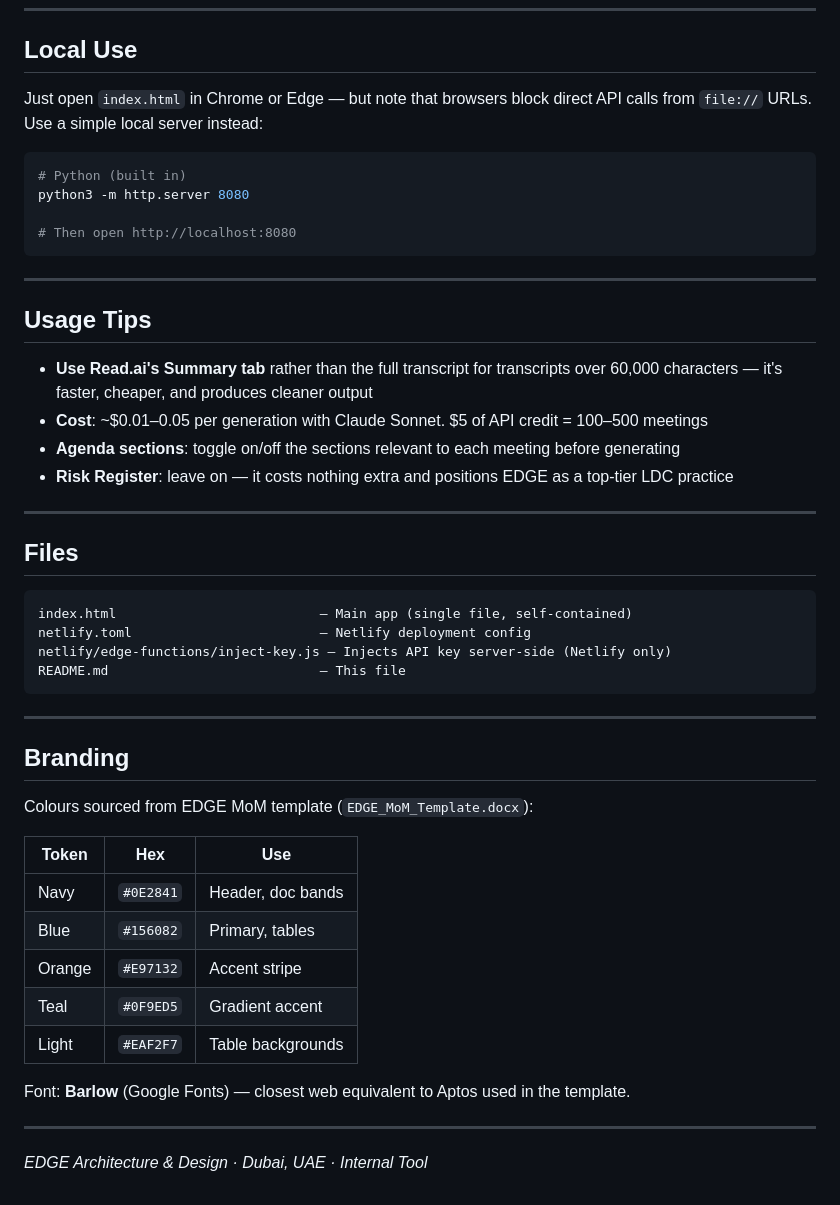
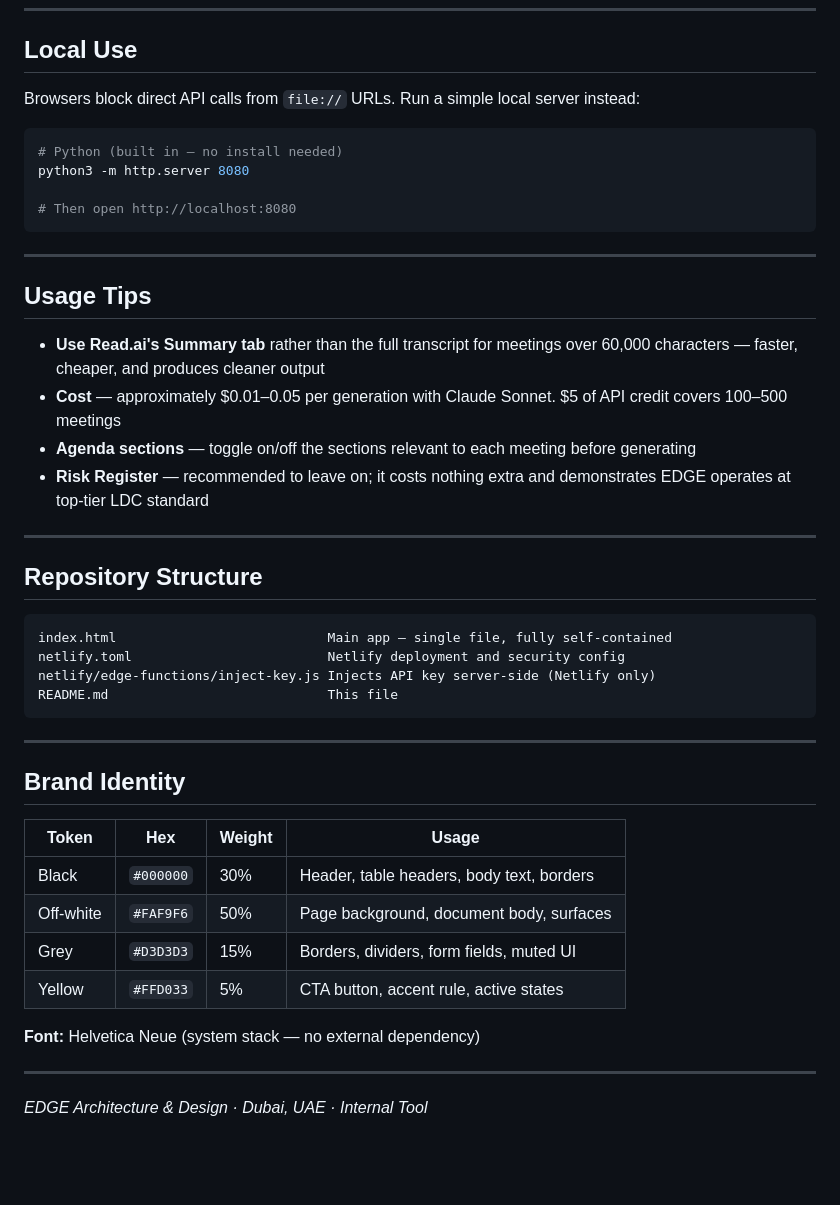
Before and after one commit to edgearchitects/edge-mom-generator, a Markdown page: README.md, the part around one of its changes. Rendered like a GitHub page; blank space fills up the shorter version.

````diff
--- a/README.md
+++ b/README.md
@@ -43,10 +44,10 @@ Get your API key at [console.anthropic.com/keys](https://console.anthropic.com/k
 
 ## Local Use
 
-Just open `index.html` in Chrome or Edge — but note that browsers block direct API calls from `file://` URLs. Use a simple local server instead:
+Browsers block direct API calls from `file://` URLs. Run a simple local server instead:
 
 ```bash
-# Python (built in)
+# Python (built in — no install needed)
 python3 -m http.server 8080
 
 # Then open http://localhost:8080
@@ -56,37 +57,34 @@ python3 -m http.server 8080
 
 ## Usage Tips
 
-- **Use Read.ai's Summary tab** rather than the full transcript for transcripts over 60,000 characters — it's faster, cheaper, and produces cleaner output
-- **Cost**: ~$0.01–0.05 per generation with Claude Sonnet. $5 of API credit = 100–500 meetings
-- **Agenda sections**: toggle on/off the sections relevant to each meeting before generating
-- **Risk Register**: leave on — it costs nothing extra and positions EDGE as a top-tier LDC practice
+- **Use Read.ai's Summary tab** rather than the full transcript for meetings over 60,000 characters — faster, cheaper, and produces cleaner output
+- **Cost** — approximately $0.01–0.05 per generation with Claude Sonnet. $5 of API credit covers 100–500 meetings
+- **Agenda sections** — toggle on/off the sections relevant to each meeting before generating
+- **Risk Register** — recommended to leave on; it costs nothing extra and demonstrates EDGE operates at top-tier LDC standard
 
 ---
 
-## Files
+## Repository Structure
 
 ```
-index.html                          — Main app (single file, self-contained)
-netlify.toml                        — Netlify deployment config
-netlify/edge-functions/inject-key.js — Injects API key server-side (Netlify only)
-README.md                           — This file
+index.html                           Main app — single file, fully self-contained
+netlify.toml                         Netlify deployment and security config
+netlify/edge-functions/inject-key.js Injects API key server-side (Netlify only)
+README.md                            This file
 ```
 
 ---
 
-## Branding
+## Brand Identity
 
-Colours sourced from EDGE MoM template (`EDGE_MoM_Template.docx`):
+| Token     | Hex       | Weight | Usage                                      |
+|-----------|-----------|--------|--------------------------------------------|
+| Black     | `#000000` | 30%    | Header, table headers, body text, borders  |
+| Off-white | `#FAF9F6` | 50%    | Page background, document body, surfaces   |
+| Grey      | `#D3D3D3` | 15%    | Borders, dividers, form fields, muted UI   |
+| Yellow    | `#FFD033` |  5%    | CTA button, accent rule, active states     |
 
-| Token    | Hex       | Use               |
-|----------|-----------|-------------------|
-| Navy     | `#0E2841` | Header, doc bands |
-| Blue     | `#156082` | Primary, tables   |
-| Orange   | `#E97132` | Accent stripe     |
-| Teal     | `#0F9ED5` | Gradient accent   |
-| Light    | `#EAF2F7` | Table backgrounds |
-
-Font: **Barlow** (Google Fonts) — closest web equivalent to Aptos used in the template.
+**Font:** Helvetica Neue (system stack — no external dependency)
 
 ---
 
````
Also changed, not shown: other parts of README.md (+6 -5 lines).
